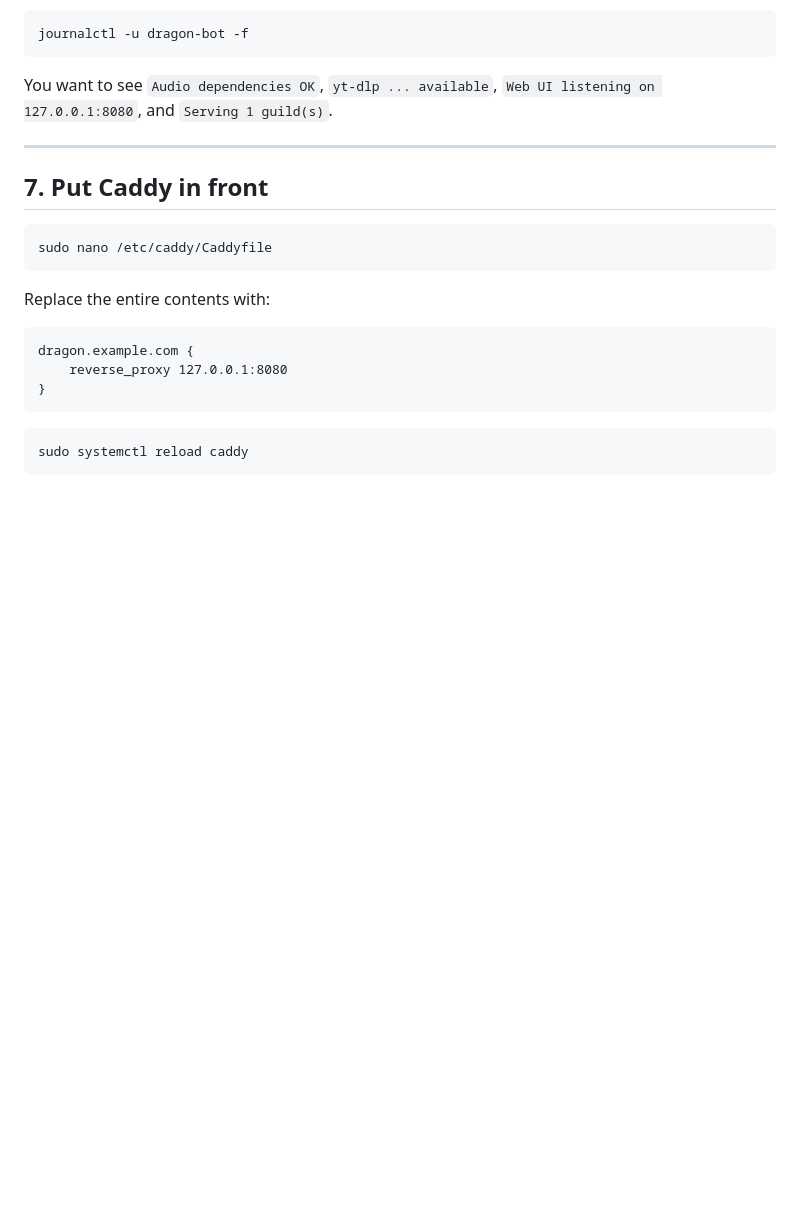
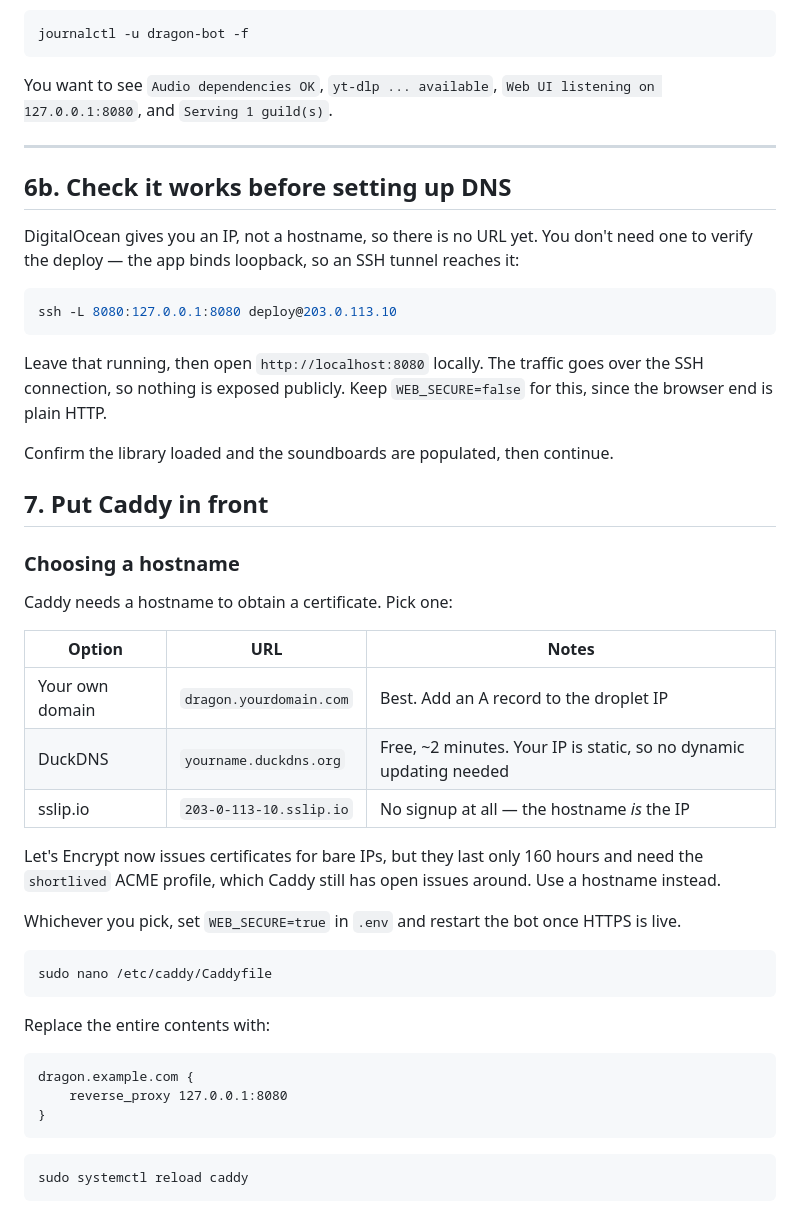
Before and after one commit to SalmonCool/Dragon-Bot, a Markdown page: DEPLOY.md, the part around the change. Rendered like a GitHub page; blank space fills up the shorter version.

Commit message:
Document hostname options and SSH-tunnel verification in DEPLOY
DigitalOcean provides only an IP, so the deploy guide's assumption of a domain
left a gap. Adds the three practical hostname options (own domain, DuckDNS,
sslip.io) and notes why bare-IP certificates are not worth it yet: Let's Encrypt
issues them as of January 2026, but they last 160 hours and Caddy still has open
issues with the shortlived ACME profile.

Also adds a step to verify the deploy before any DNS exists. The web server binds
loopback, so an SSH tunnel reaches it without exposing anything publicly — which
separates "is the bot working" from "is TLS configured".

Co-Authored-By: Claude Opus 5 <noreply@anthropic.com>

````diff
--- a/DEPLOY.md
+++ b/DEPLOY.md
@@ -228,7 +228,39 @@ You want to see `Audio dependencies OK`, `yt-dlp ... available`, `Web UI listeni
 
 ---
 
+## 6b. Check it works before setting up DNS
+
+DigitalOcean gives you an IP, not a hostname, so there is no URL yet. You don't need
+one to verify the deploy — the app binds loopback, so an SSH tunnel reaches it:
+
+```bash
+ssh -L 8080:127.0.0.1:8080 deploy@203.0.113.10
+```
+
+Leave that running, then open `http://localhost:8080` locally. The traffic goes over
+the SSH connection, so nothing is exposed publicly. Keep `WEB_SECURE=false` for this,
+since the browser end is plain HTTP.
+
+Confirm the library loaded and the soundboards are populated, then continue.
+
 ## 7. Put Caddy in front
+
+### Choosing a hostname
+
+Caddy needs a hostname to obtain a certificate. Pick one:
+
+| Option | URL | Notes |
+|---|---|---|
+| Your own domain | `dragon.yourdomain.com` | Best. Add an A record to the droplet IP |
+| DuckDNS | `yourname.duckdns.org` | Free, ~2 minutes. Your IP is static, so no dynamic updating needed |
+| sslip.io | `203-0-113-10.sslip.io` | No signup at all — the hostname *is* the IP |
+
+Let's Encrypt now issues certificates for bare IPs, but they last only 160 hours and
+need the `shortlived` ACME profile, which Caddy still has open issues around. Use a
+hostname instead.
+
+Whichever you pick, set `WEB_SECURE=true` in `.env` and restart the bot once HTTPS is
+live.
 
 ```bash
 sudo nano /etc/caddy/Caddyfile
````
